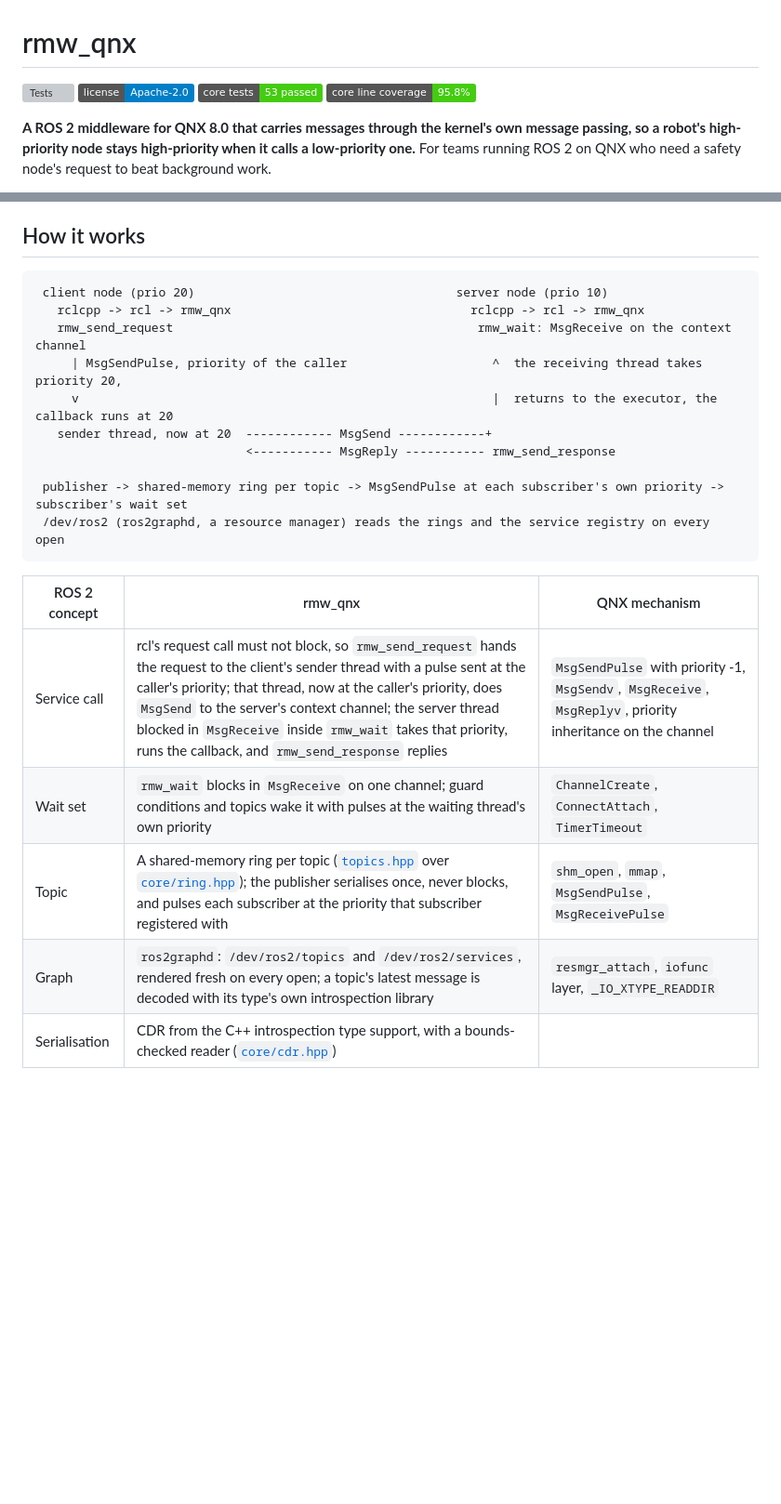
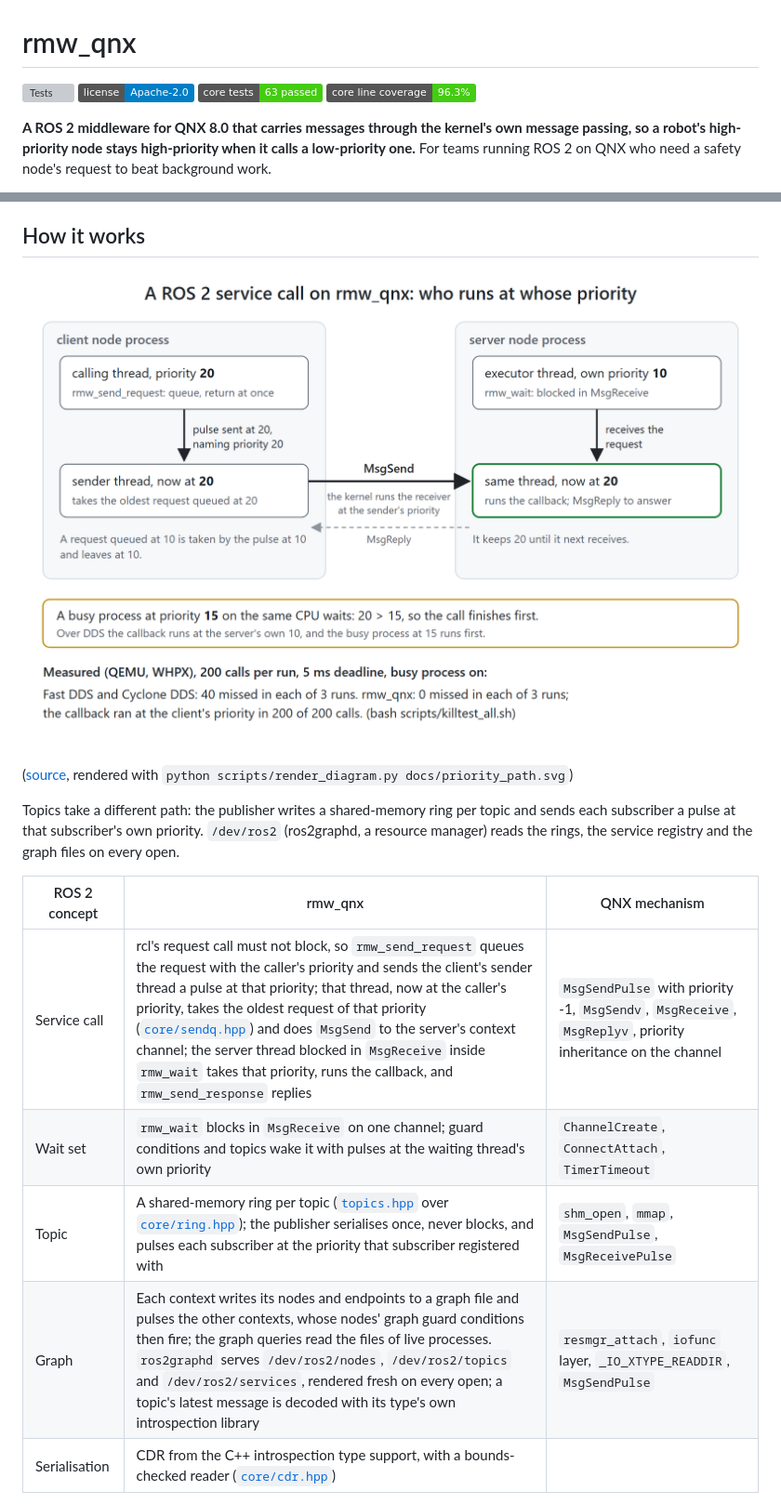
Before and after one commit to Marc-Dvci/rmw_qnx, a Markdown page: README.md, 2 parts joined by grey strips. Shown at 93% size. Rendered like a GitHub page; pictures changed too: docs/priority_path.png (added); badges without logos; blank space fills up the shorter version; grey boxes are pictures that could not be loaded.

Commit message:
README: priority-path figure, prerequisites, current figures; stage1 makes the guest key; citation and security notes true for this project

````diff
--- a/README.md
+++ b/README.md
@@ -2,8 +2,8 @@
 
 [![Tests](https://github.com/Marc-Dvci/rmw_qnx/actions/workflows/tests.yml/badge.svg)](https://github.com/Marc-Dvci/rmw_qnx/actions/workflows/tests.yml)
 [![License: Apache-2.0](https://img.shields.io/badge/license-Apache--2.0-blue)](LICENSE)
-[![Core tests](https://img.shields.io/badge/core%20tests-53%20passed-brightgreen)](docs/RESULTS.md#3-host-tests-of-the-core)
-[![Core line coverage](https://img.shields.io/badge/core%20line%20coverage-95.8%25-brightgreen)](docs/RESULTS.md#3-host-tests-of-the-core)
+[![Core tests](https://img.shields.io/badge/core%20tests-63%20passed-brightgreen)](docs/RESULTS.md#3-host-tests-of-the-core)
+[![Core line coverage](https://img.shields.io/badge/core%20line%20coverage-96.3%25-brightgreen)](docs/RESULTS.md#3-host-tests-of-the-core)
 
 **A ROS 2 middleware for QNX 8.0 that carries messages through the kernel's own message passing, so a robot's
 high-priority node stays high-priority when it calls a low-priority one.** For teams running ROS 2 on QNX who need
@@ -89,25 +90,20 @@ passing runs the receiving thread at the sender's priority. This project puts RO
 
 ## How it works
 
-```
- client node (prio 20)                                    server node (prio 10)
-   rclcpp -> rcl -> rmw_qnx                                 rclcpp -> rcl -> rmw_qnx
-   rmw_send_request                                          rmw_wait: MsgReceive on the context channel
-     | MsgSendPulse, priority of the caller                    ^  the receiving thread takes priority 20,
-     v                                                         |  returns to the executor, the callback runs at 20
-   sender thread, now at 20  ------------ MsgSend ------------+
-                             <----------- MsgReply ----------- rmw_send_response
+![A service call on rmw_qnx: the calling thread at 20 pulses the sender thread, which runs at 20 and does MsgSend; the server's executor thread, priority 10, receives it and runs the callback at 20; a busy process at 15 waits](docs/priority_path.png)
 
- publisher -> shared-memory ring per topic -> MsgSendPulse at each subscriber's own priority -> subscriber's wait set
- /dev/ros2 (ros2graphd, a resource manager) reads the rings and the service registry on every open
-```
+([source](docs/priority_path.svg), rendered with `python scripts/render_diagram.py docs/priority_path.svg`)
+
+Topics take a different path: the publisher writes a shared-memory ring per topic and sends each subscriber a pulse
+at that subscriber's own priority. `/dev/ros2` (ros2graphd, a resource manager) reads the rings, the service
+registry and the graph files on every open.
 
 | ROS 2 concept | rmw_qnx | QNX mechanism |
 |---|---|---|
-| Service call | rcl's request call must not block, so `rmw_send_request` hands the request to the client's sender thread with a pulse sent at the caller's priority; that thread, now at the caller's priority, does `MsgSend` to the server's context channel; the server thread blocked in `MsgReceive` inside `rmw_wait` takes that priority, runs the callback, and `rmw_send_response` replies | `MsgSendPulse` with priority -1, `MsgSendv`, `MsgReceive`, `MsgReplyv`, priority inheritance on the channel |
+| Service call | rcl's request call must not block, so `rmw_send_request` queues the request with the caller's priority and sends the client's sender thread a pulse at that priority; that thread, now at the caller's priority, takes the oldest request of that priority ([`core/sendq.hpp`](rmw_qnx/core/sendq.hpp)) and does `MsgSend` to the server's context channel; the server thread blocked in `MsgReceive` inside `rmw_wait` takes that priority, runs the callback, and `rmw_send_response` replies | `MsgSendPulse` with priority -1, `MsgSendv`, `MsgReceive`, `MsgReplyv`, priority inheritance on the channel |
 | Wait set | `rmw_wait` blocks in `MsgReceive` on one channel; guard conditions and topics wake it with pulses at the waiting thread's own priority | `ChannelCreate`, `ConnectAttach`, `TimerTimeout` |
 | Topic | A shared-memory ring per topic ([`topics.hpp`](rmw_qnx/src/topics.hpp) over [`core/ring.hpp`](rmw_qnx/core/ring.hpp)); the publisher serialises once, never blocks, and pulses each subscriber at the priority that subscriber registered with | `shm_open`, `mmap`, `MsgSendPulse`, `MsgReceivePulse` |
-| Graph | `ros2graphd`: `/dev/ros2/topics` and `/dev/ros2/services`, rendered fresh on every open; a topic's latest message is decoded with its type's own introspection library | `resmgr_attach`, `iofunc` layer, `_IO_XTYPE_READDIR` |
+| Graph | Each context writes its nodes and endpoints to a graph file and pulses the other contexts, whose nodes' graph guard conditions then fire; the graph queries read the files of live processes. `ros2graphd` serves `/dev/ros2/nodes`, `/dev/ros2/topics` and `/dev/ros2/services`, rendered fresh on every open; a topic's latest message is decoded with its type's own introspection library | `resmgr_attach`, `iofunc` layer, `_IO_XTYPE_READDIR`, `MsgSendPulse` |
 | Serialisation | CDR from the C++ introspection type support, with a bounds-checked reader ([`core/cdr.hpp`](rmw_qnx/core/cdr.hpp)) | |
 
 Plain logic (ring, CDR, name encoding, graph bookkeeping, QoS rules) lives in [`rmw_qnx/core/`](rmw_qnx/core),
````
Also changed, not shown: other parts of README.md (+29 -14 lines), SECURITY.md (+15 -9 lines), 4 other files.
